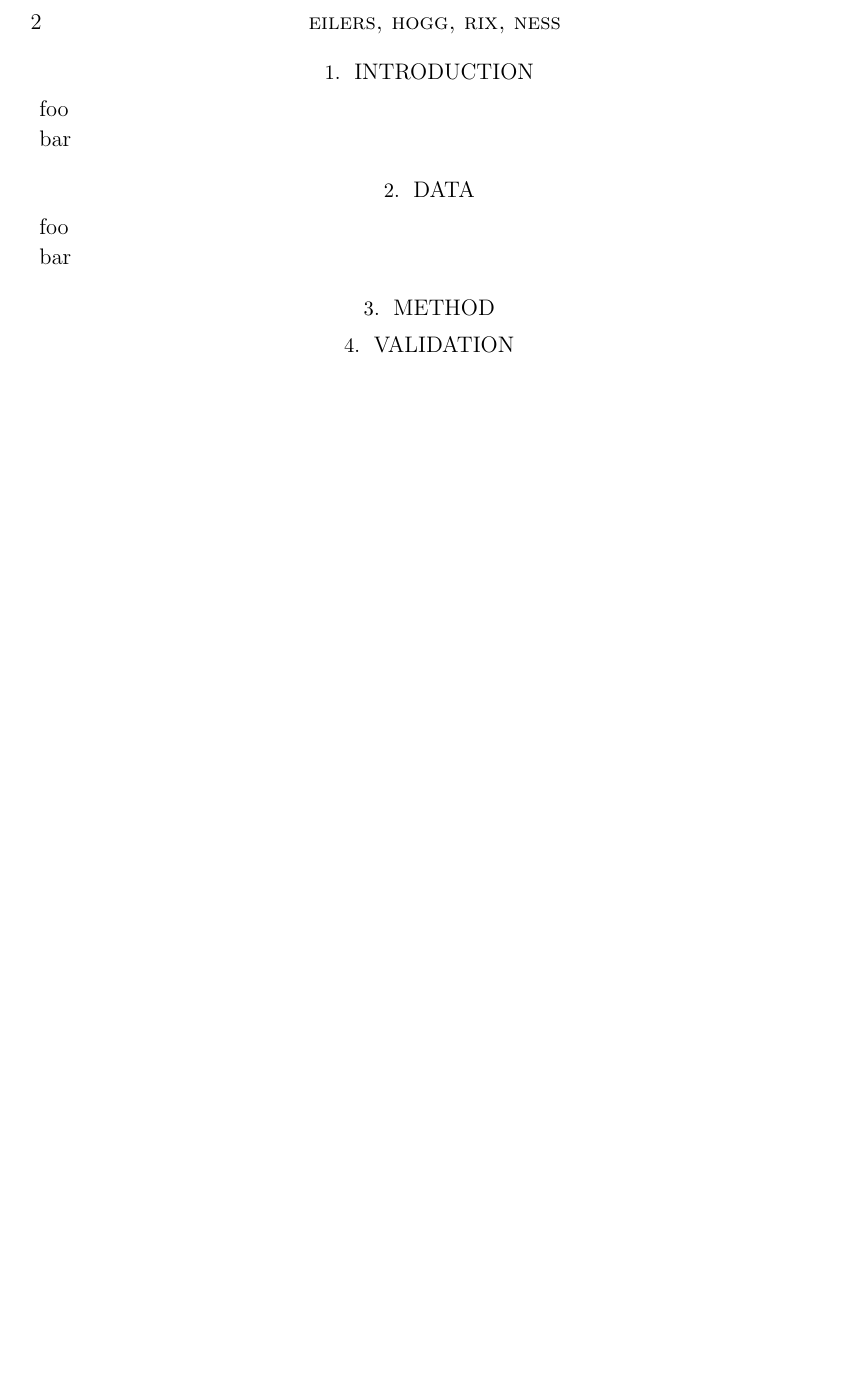
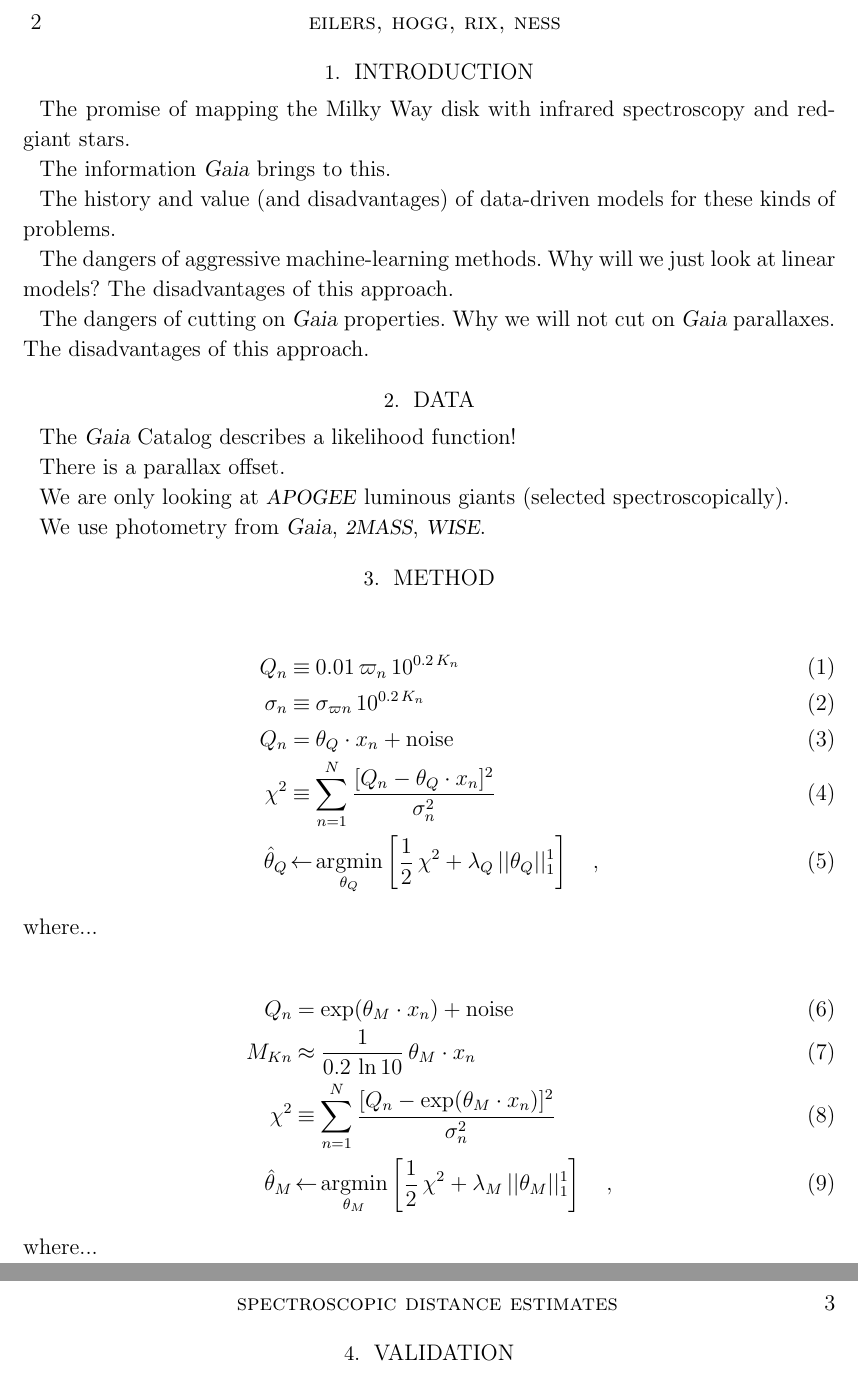
Before and after one commit to aceilers/spectroscopic_parallax, a LaTeX paper (paper/sp.tex): part of page 2 of 2 before the commit and two parts of pages 2 and 3 of 3 after it, the two joined at a grey line, cut so that both start at the same text, the shorter picture padded with empty space. Compiled offline with LaTeX, dvips and Ghostscript.

Commit message:
equations

```diff
--- a/paper/sp.tex
+++ b/paper/sp.tex
@@ -2,6 +2,7 @@
 %% Copyright 2018 the authors.
 
 \documentclass[modern]{aastex62}
+\usepackage{amsmath}
 
 %% Reintroduced the \received and \accepted commands from AASTeX v5.2
 %\received{TBD}
@@ -26,6 +27,7 @@
 
 % math macros
 \newcommand{\logg}{\log g}
+\DeclareMathOperator*{\argmin}{argmin}
 
 \begin{document}\sloppy\sloppypar\raggedbottom\frenchspacing
 
@@ -99,17 +101,57 @@ infrared:~stars
 
 \section{Introduction} \label{sec:intro}
 
-foo
+The promise of mapping the Milky Way disk with infrared spectroscopy
+and red-giant stars.
 
-bar
+The information \gaia\ brings to this.
+
+The history and value (and disadvantages)
+of data-driven models for these kinds of problems.
+
+The dangers of aggressive machine-learning methods. Why will we just
+look at linear models? The disadvantages of this approach.
+
+The dangers of cutting on \gaia\ properties. Why we will not cut on
+\gaia\ parallaxes. The disadvantages of this approach.
 
 \section{Data}
 
-foo
+The \gaia\ Catalog describes a likelihood function!
 
-bar
+There is a parallax offset.
+
+We are only looking at \apogee\ luminous giants (selected spectroscopically).
+
+We use photometry from \gaia, \zmass, \wise.
 
 \section{Method}
+
+\begin{eqnarray}
+Q_n &\equiv& 0.01\,\varpi_n\,10^{0.2\,K_n}
+\\
+\sigma_n &\equiv& \sigma_{\varpi n}\,10^{0.2\,K_n}
+\\
+Q_n &=& \theta_Q\cdot x_n + \mbox{noise}
+\\
+\chi^2 &\equiv& \sum_{n=1}^N \frac{[Q_n - \theta_Q\cdot x_n]^2}{\sigma_n^2}
+\\
+\hat{\theta}_Q &\leftarrow& \argmin_{\theta_Q}\left[\frac{1}{2}\,\chi^2 + \lambda_Q\,||\theta_Q||_1^1\right]
+\quad ,
+\end{eqnarray}
+where...
+
+\begin{eqnarray}
+Q_n &=& \exp(\theta_M\cdot x_n) + \mbox{noise}
+\\
+M_{Kn} &\approx& \frac{1}{0.2\,\ln 10}\,\theta_M\cdot x_n
+\\
+\chi^2 &\equiv& \sum_{n=1}^N \frac{[Q_n - \exp(\theta_M\cdot x_n)]^2}{\sigma_n^2}
+\\
+\hat{\theta}_M &\leftarrow& \argmin_{\theta_M}\left[\frac{1}{2}\,\chi^2 + \lambda_M\,||\theta_M||_1^1\right]
+\quad ,
+\end{eqnarray}
+where...
 
 \section{Validation}
 
```
